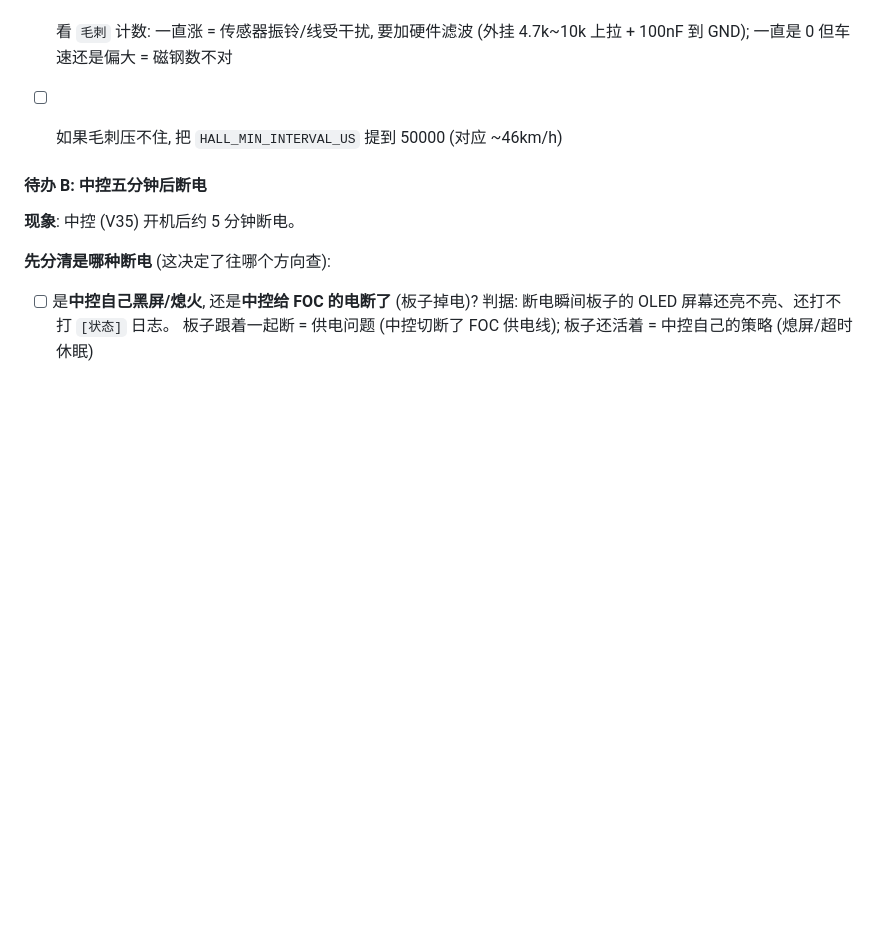
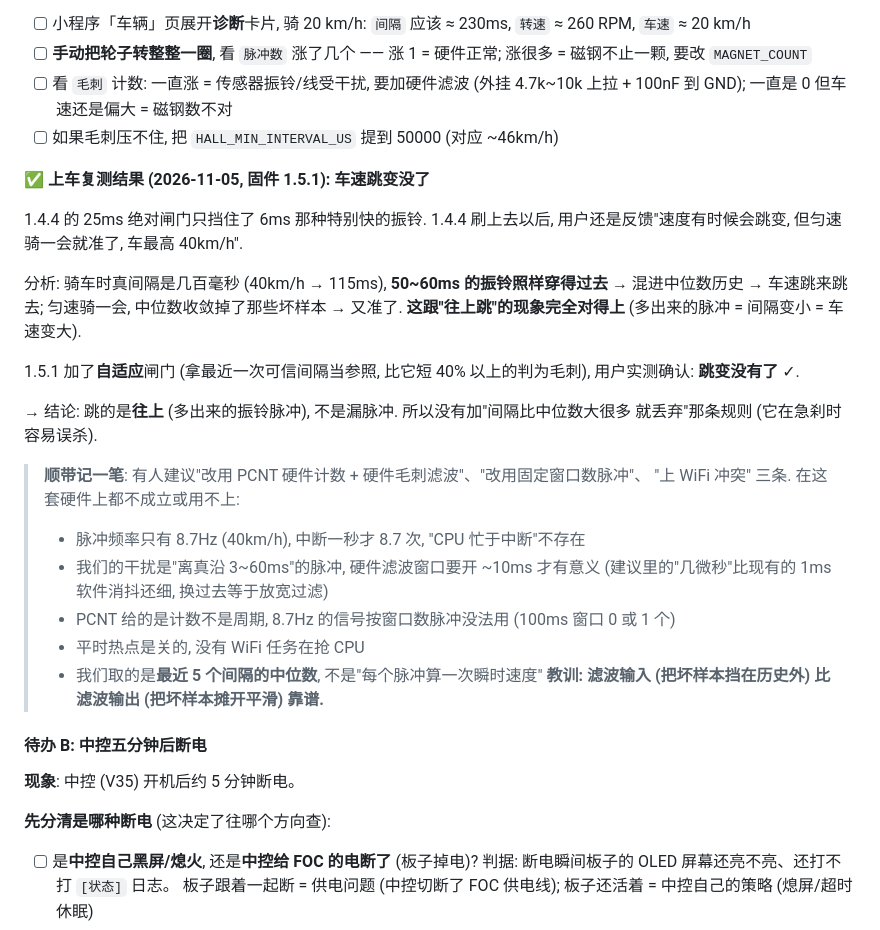
Before and after one commit to MrWANGXUHUI/niu-u1-foc-simulator, a Markdown page: niu_u1_foc_simulator/NOTES.md, the part around the change. Drawn GitHub-style; blank space fills up the shorter version.

Commit message:
记录: 车速跳变已上车验证修好 (固件 1.5.1)
用户实测确认 1.5.1 的自适应毛刺闸门有效 —— 车速不再跳。
由此确定跳的是**往上** (多出来的振铃脉冲把间隔压短了), 不是漏脉冲;
所以没有加"间隔比中位数大很多就丢弃"那条规则 (急刹时容易误杀).

同时把三条"通用建议"为什么在这套硬件上不成立记进 NOTES:
  - PCNT 硬件计数 + 硬件滤波: 脉冲只有 8.7Hz, 中断一秒才 8.7 次, 不存在"CPU 忙于中断";
    我们的干扰离真沿 3~60ms, 硬件滤波窗口要 ~10ms 才有意义 (建议里的"几微秒"比现有的
    1ms 软件消抖还细, 等于放宽过滤); PCNT 给计数不给周期, 8.7Hz 按窗口数脉冲没法用
  - 固定窗口数脉冲: 我们取的是最近 5 个间隔的**中位数**, 不是每个脉冲算一次瞬时速度
  - WiFi 冲突: 平时热点是关的, 没有 WiFi 任务抢 CPU
  教训: 滤波输入 (把坏样本挡在历史外) 比滤波输出 (把坏样本摊开平滑) 靠谱

Co-Authored-By: Claude Code <noreply@anthropic.com>

```diff
--- a/niu_u1_foc_simulator/NOTES.md
+++ b/niu_u1_foc_simulator/NOTES.md
@@ -1163,6 +1163,31 @@ HTTP 端到端 (本机无线网卡扫不到 2.4GHz, 连不上 ESP32 热点) —
       一直是 0 但车速还是偏大 = 磁钢数不对
 - [ ] 如果毛刺压不住, 把 `HALL_MIN_INTERVAL_US` 提到 50000 (对应 ~46km/h)
 
+**✅ 上车复测结果 (2026-11-05, 固件 1.5.1): 车速跳变没了**
+
+1.4.4 的 25ms 绝对闸门只挡住了 6ms 那种特别快的振铃. 1.4.4 刷上去以后,
+用户还是反馈"速度有时候会跳变, 但匀速骑一会就准了, 车最高 40km/h".
+
+分析: 骑车时真间隔是几百毫秒 (40km/h → 115ms), **50~60ms 的振铃照样穿得过去** →
+混进中位数历史 → 车速跳来跳去; 匀速骑一会, 中位数收敛掉了那些坏样本 → 又准了.
+**这跟"往上跳"的现象完全对得上** (多出来的脉冲 = 间隔变小 = 车速变大).
+
+1.5.1 加了**自适应**闸门 (拿最近一次可信间隔当参照, 比它短 40% 以上的判为毛刺),
+用户实测确认: **跳变没有了** ✓.
+
+→ 结论: 跳的是**往上** (多出来的振铃脉冲), 不是漏脉冲. 所以没有加"间隔比中位数大很多
+就丢弃"那条规则 (它在急刹时容易误杀).
+
+> **顺带记一笔**: 有人建议"改用 PCNT 硬件计数 + 硬件毛刺滤波"、"改用固定窗口数脉冲"、
+> "上 WiFi 冲突" 三条. 在这套硬件上都不成立或用不上:
+>   - 脉冲频率只有 8.7Hz (40km/h), 中断一秒才 8.7 次, "CPU 忙于中断"不存在
+>   - 我们的干扰是"离真沿 3~60ms"的脉冲, 硬件滤波窗口要开 ~10ms 才有意义
+>     (建议里的"几微秒"比现有的 1ms 软件消抖还细, 换过去等于放宽过滤)
+>   - PCNT 给的是计数不是周期, 8.7Hz 的信号按窗口数脉冲没法用 (100ms 窗口 0 或 1 个)
+>   - 平时热点是关的, 没有 WiFi 任务在抢 CPU
+>   - 我们取的是**最近 5 个间隔的中位数**, 不是"每个脉冲算一次瞬时速度"
+> **教训: 滤波输入 (把坏样本挡在历史外) 比滤波输出 (把坏样本摊开平滑) 靠谱.**
+
 
 #### 待办 B: 中控五分钟后断电
 
```
Also changed, not shown: DEVELOPMENT.md (+4 -0 lines).
